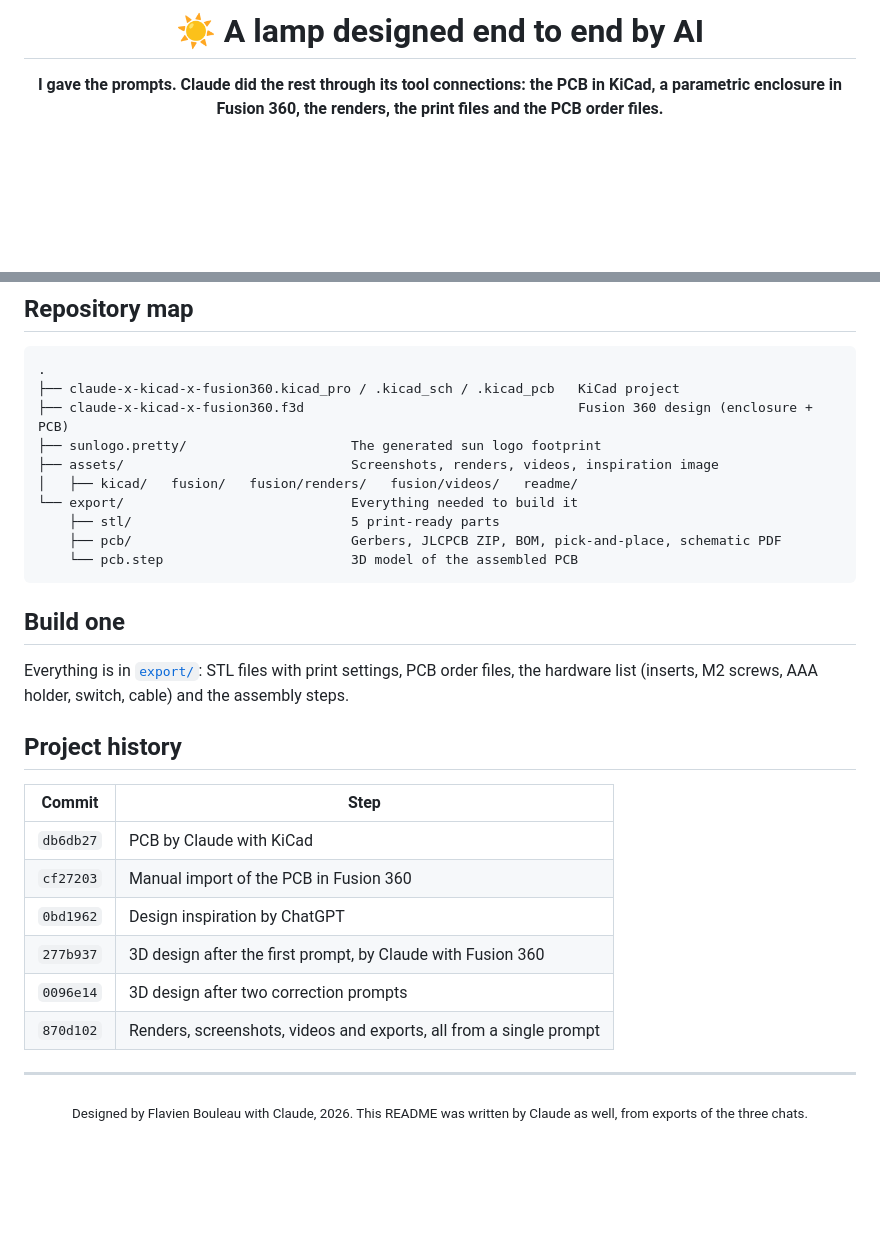
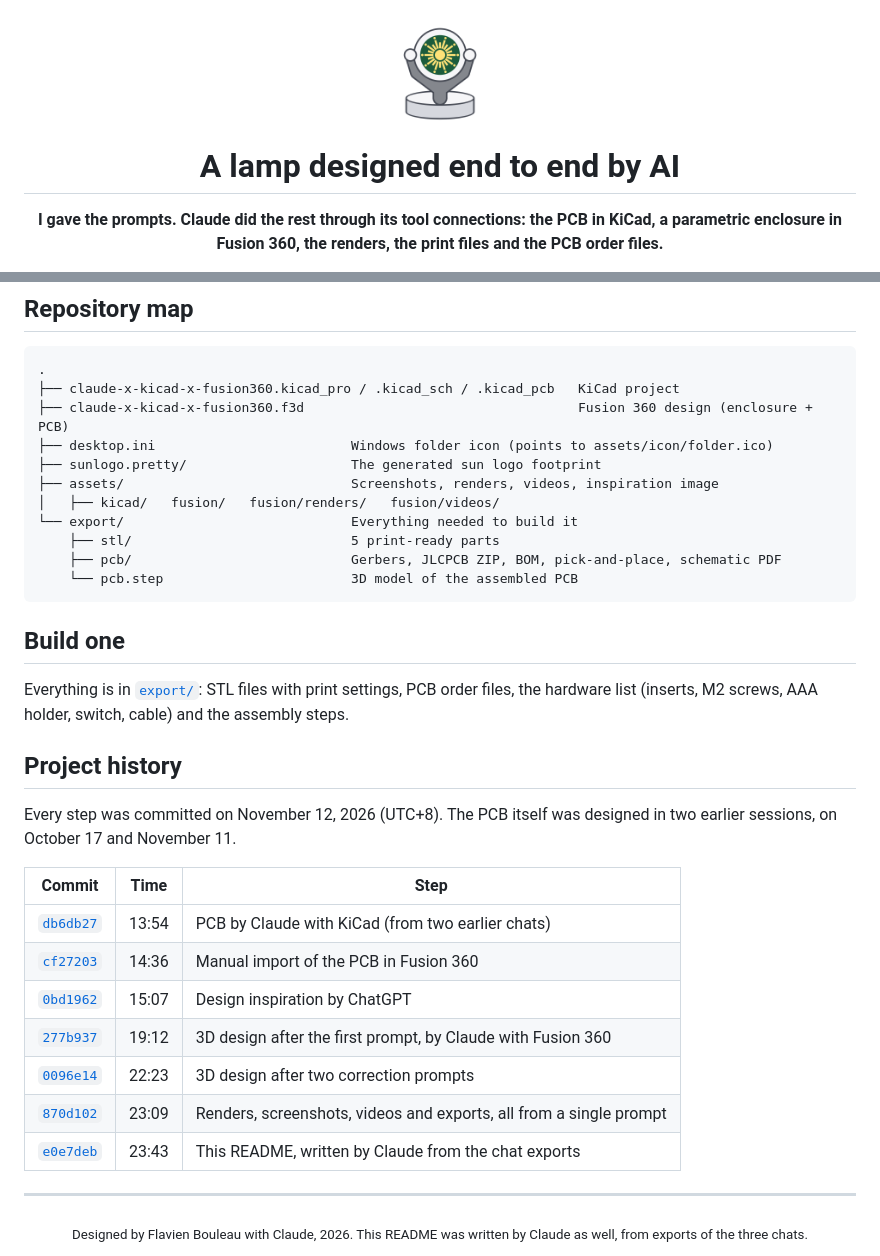
Before and after one commit to le-flav-b/claude-x-kicad-x-fusion360, a Markdown page: README.md, 2 parts joined by grey strips. Drawn GitHub-style; pictures changed too: assets/icon.png (added); blank space fills up the shorter version.

Commit message:
Icon made by Claude

```diff
--- a/README.md
+++ b/README.md
@@ -1,6 +1,8 @@
 <div align="center">
 
-# ☀️ A lamp designed end to end by AI
+<img src="assets/icon.png" alt="Project icon" width="110">
+
+# A lamp designed end to end by AI
 
 **I gave the prompts. Claude did the rest through its tool connections: the PCB in KiCad, a parametric enclosure in Fusion 360, the renders, the print files and the PCB order files.**
 
@@ -277,9 +279,10 @@ Here's the full list of what I did myself:
 .
 ├── claude-x-kicad-x-fusion360.kicad_pro / .kicad_sch / .kicad_pcb   KiCad project
 ├── claude-x-kicad-x-fusion360.f3d                                   Fusion 360 design (enclosure + PCB)
+├── desktop.ini                         Windows folder icon (points to assets/icon/folder.ico)
 ├── sunlogo.pretty/                     The generated sun logo footprint
 ├── assets/                             Screenshots, renders, videos, inspiration image
-│   ├── kicad/   fusion/   fusion/renders/   fusion/videos/   readme/
+│   ├── kicad/   fusion/   fusion/renders/   fusion/videos/
 └── export/                             Everything needed to build it
     ├── stl/                            5 print-ready parts
     ├── pcb/                            Gerbers, JLCPCB ZIP, BOM, pick-and-place, schematic PDF
@@ -292,14 +295,17 @@ Everything is in [`export/`](export/README.md): STL files with print settings, P
 
 ## Project history
 
-| Commit | Step |
-|---|---|
-| `db6db27` | PCB by Claude with KiCad |
-| `cf27203` | Manual import of the PCB in Fusion 360 |
-| `0bd1962` | Design inspiration by ChatGPT |
-| `277b937` | 3D design after the first prompt, by Claude with Fusion 360 |
-| `0096e14` | 3D design after two correction prompts |
-| `870d102` | Renders, screenshots, videos and exports, all from a single prompt |
+Every step was committed on November 12, 2026 (UTC+8). The PCB itself was designed in two earlier sessions, on October 17 and November 11.
+
+| Commit | Time | Step |
+|---|---|---|
+| [`db6db27`](https://github.com/le-flav-b/claude-x-kicad-x-fusion360/commit/db6db27) | 13:54 | PCB by Claude with KiCad (from two earlier chats) |
+| [`cf27203`](https://github.com/le-flav-b/claude-x-kicad-x-fusion360/commit/cf27203) | 14:36 | Manual import of the PCB in Fusion 360 |
+| [`0bd1962`](https://github.com/le-flav-b/claude-x-kicad-x-fusion360/commit/0bd1962) | 15:07 | Design inspiration by ChatGPT |
+| [`277b937`](https://github.com/le-flav-b/claude-x-kicad-x-fusion360/commit/277b937) | 19:12 | 3D design after the first prompt, by Claude with Fusion 360 |
+| [`0096e14`](https://github.com/le-flav-b/claude-x-kicad-x-fusion360/commit/0096e14) | 22:23 | 3D design after two correction prompts |
+| [`870d102`](https://github.com/le-flav-b/claude-x-kicad-x-fusion360/commit/870d102) | 23:09 | Renders, screenshots, videos and exports, all from a single prompt |
+| [`e0e7deb`](https://github.com/le-flav-b/claude-x-kicad-x-fusion360/commit/e0e7deb) | 23:43 | This README, written by Claude from the chat exports |
 
 ---
 
```
Also changed, not shown: 2 other files.
